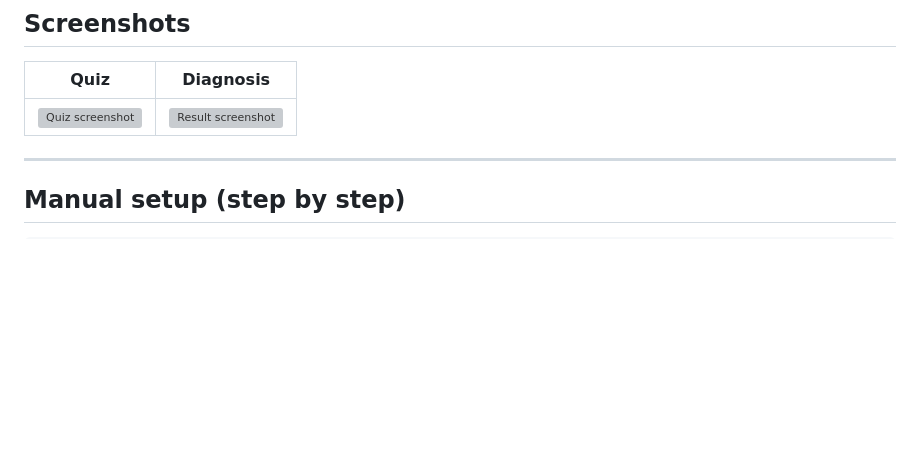
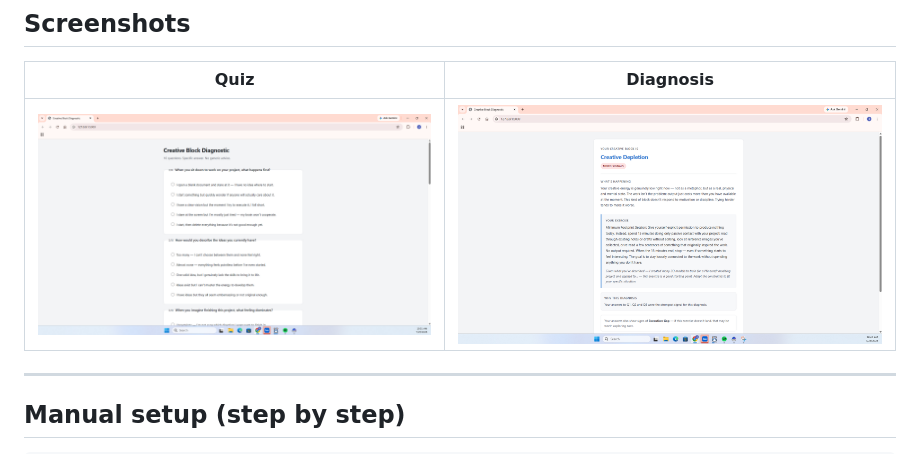
Before and after one commit to kellermanj2-eng/creative-block-diagnostic, a Markdown page: README.md, the part around the change. Rendered like a GitHub page; pictures changed too: screenshots/quiz_results.png (added), screenshots/quiz_view.png (added); blank space fills up the shorter version; grey boxes are pictures that could not be loaded.

Commit message:
Update README screenshot refs, add screenshots, add eval_personas.py, remove test_personas.py

```diff
--- a/README.md
+++ b/README.md
@@ -100,7 +100,7 @@ This project was scaffolded and built end-to-end with **[IBM Bob](https://www.ib
 
 | Quiz | Diagnosis |
 |---|---|
-| ![Quiz screenshot](screenshots/quiz.png) | ![Result screenshot](screenshots/result.png) |
+| ![Quiz screenshot](screenshots/quiz_view.png) | ![Result screenshot](screenshots/quiz_results.png) |
 
 ---
 
```
Also changed, not shown: screenshots/README.md (deleted, +0 -10 lines), 2 other files.
